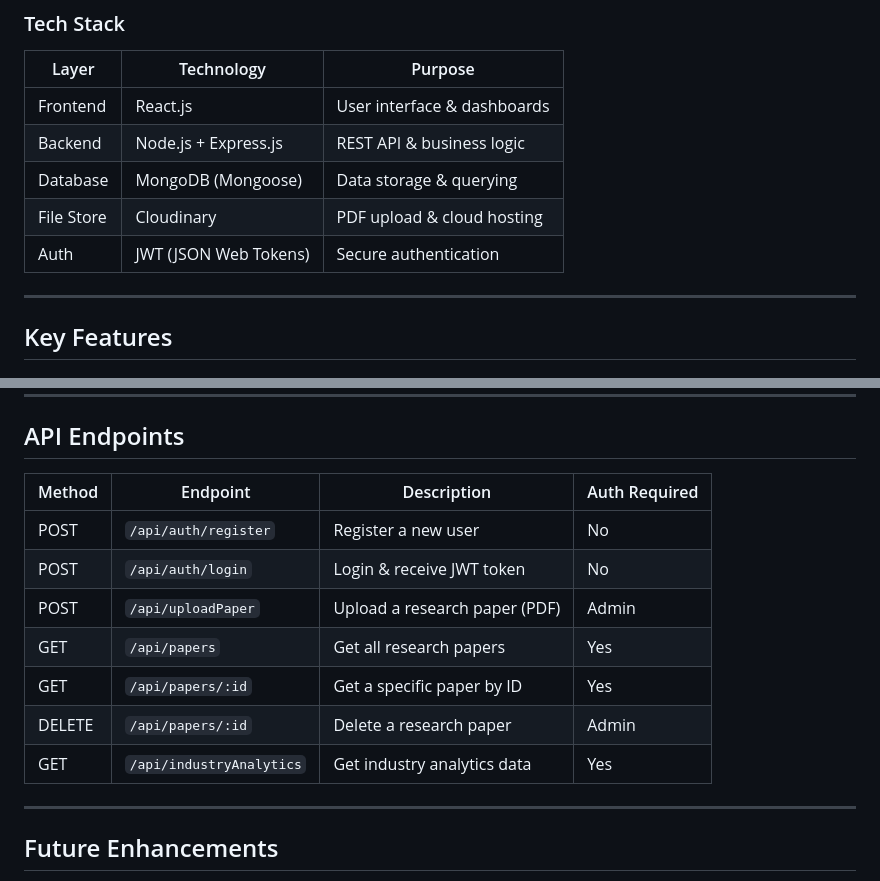
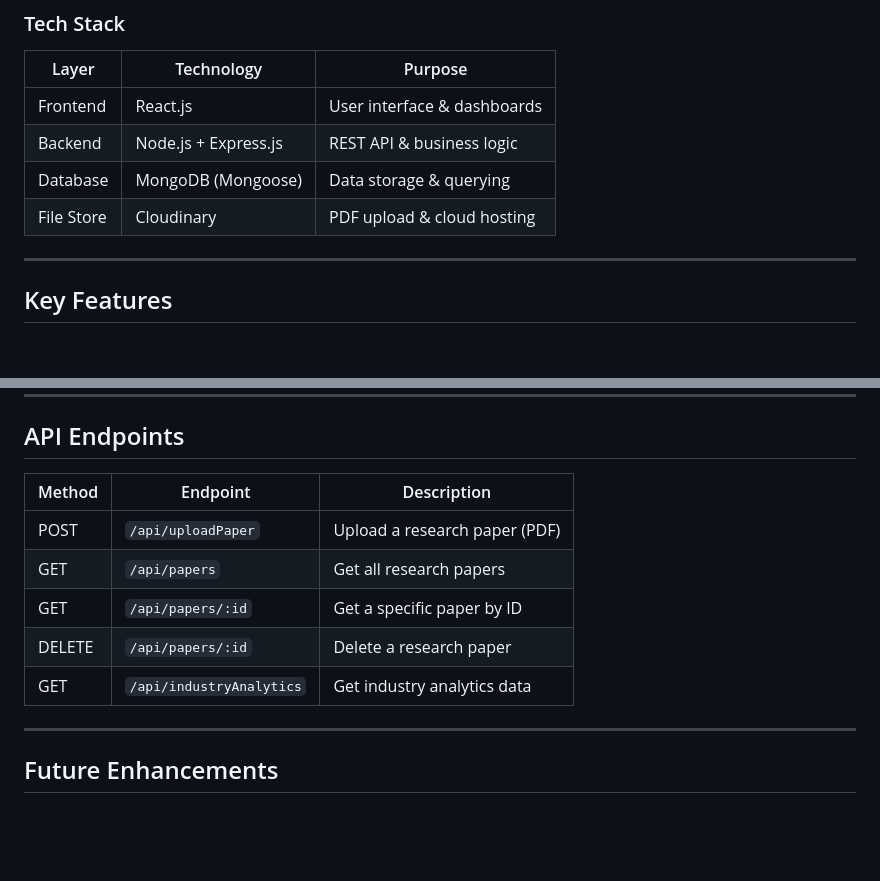
Before and after one commit to THE-Amrit-mahto-05/Prossimo, a Markdown page: idea.md, 2 parts joined by grey strips. Rendered like a GitHub page; blank space fills up the shorter version.

```diff
--- a/idea.md
+++ b/idea.md
@@ -46,7 +46,6 @@ A centralized platform that:
 | Backend    | Node.js + Express.js   | REST API & business logic          |
 | Database   | MongoDB (Mongoose)     | Data storage & querying            |
 | File Store | Cloudinary             | PDF upload & cloud hosting         |
-| Auth       | JWT (JSON Web Tokens)  | Secure authentication              |
 
 ---
 
@@ -118,15 +117,13 @@ emerging-market-research-platform/
 
 ##  API Endpoints
 
-| Method | Endpoint              | Description                       | Auth Required |
-|--------|-----------------------|-----------------------------------|---------------|
-| POST   | `/api/auth/register`  | Register a new user               | No            |
-| POST   | `/api/auth/login`     | Login & receive JWT token         | No            |
-| POST   | `/api/uploadPaper`    | Upload a research paper (PDF)     | Admin         |
-| GET    | `/api/papers`         | Get all research papers           | Yes           |
-| GET    | `/api/papers/:id`     | Get a specific paper by ID        | Yes           |
-| DELETE | `/api/papers/:id`     | Delete a research paper           | Admin         |
-| GET    | `/api/industryAnalytics` | Get industry analytics data    | Yes           |
+| Method | Endpoint              | Description                       |
+|--------|-----------------------|-----------------------------------|
+| POST   | `/api/uploadPaper`    | Upload a research paper (PDF)     |
+| GET    | `/api/papers`         | Get all research papers           |
+| GET    | `/api/papers/:id`     | Get a specific paper by ID        |
+| DELETE | `/api/papers/:id`     | Delete a research paper           |
+| GET    | `/api/industryAnalytics` | Get industry analytics data    |
 
 ---
 
```
Also changed, not shown: usecase.md (added, +62 -0 lines).
